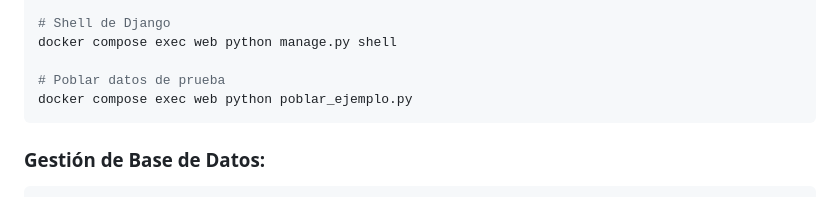
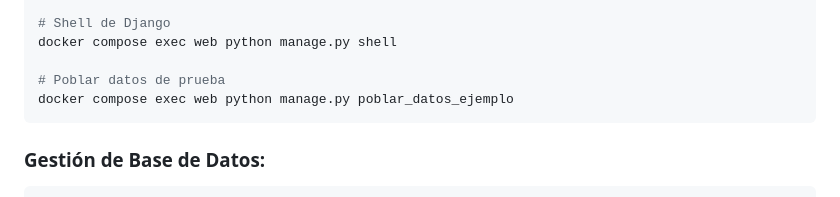
Before and after one commit to reeenatamc/seguros-arqsoft, a Markdown page: docs/DOCKER.md, the part around the change. Drawn GitHub-style.

````diff
--- a/DOCKER-DEPLOYMENT.md
+++ b/docs/DOCKER.md
@@ -123,7 +123,7 @@ docker compose exec web python manage.py createsuperuser
 docker compose exec web python manage.py shell
 
 # Poblar datos de prueba
-docker compose exec web python poblar_ejemplo.py
+docker compose exec web python manage.py poblar_datos_ejemplo
 ```
 
 ### **Gestión de Base de Datos:**
````
Also changed, not shown: README-DOCKER.md (deleted, +0 -130 lines).
